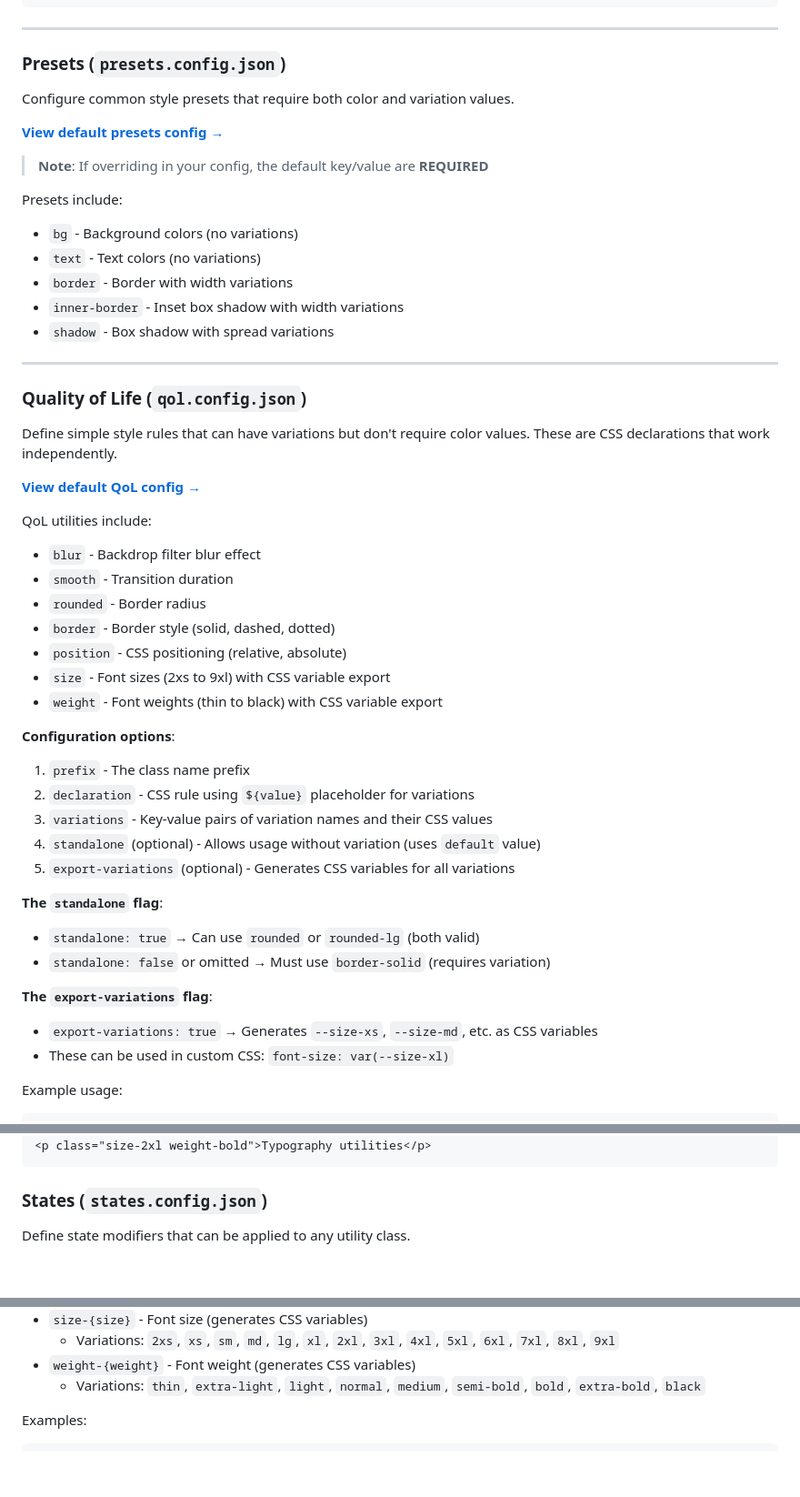
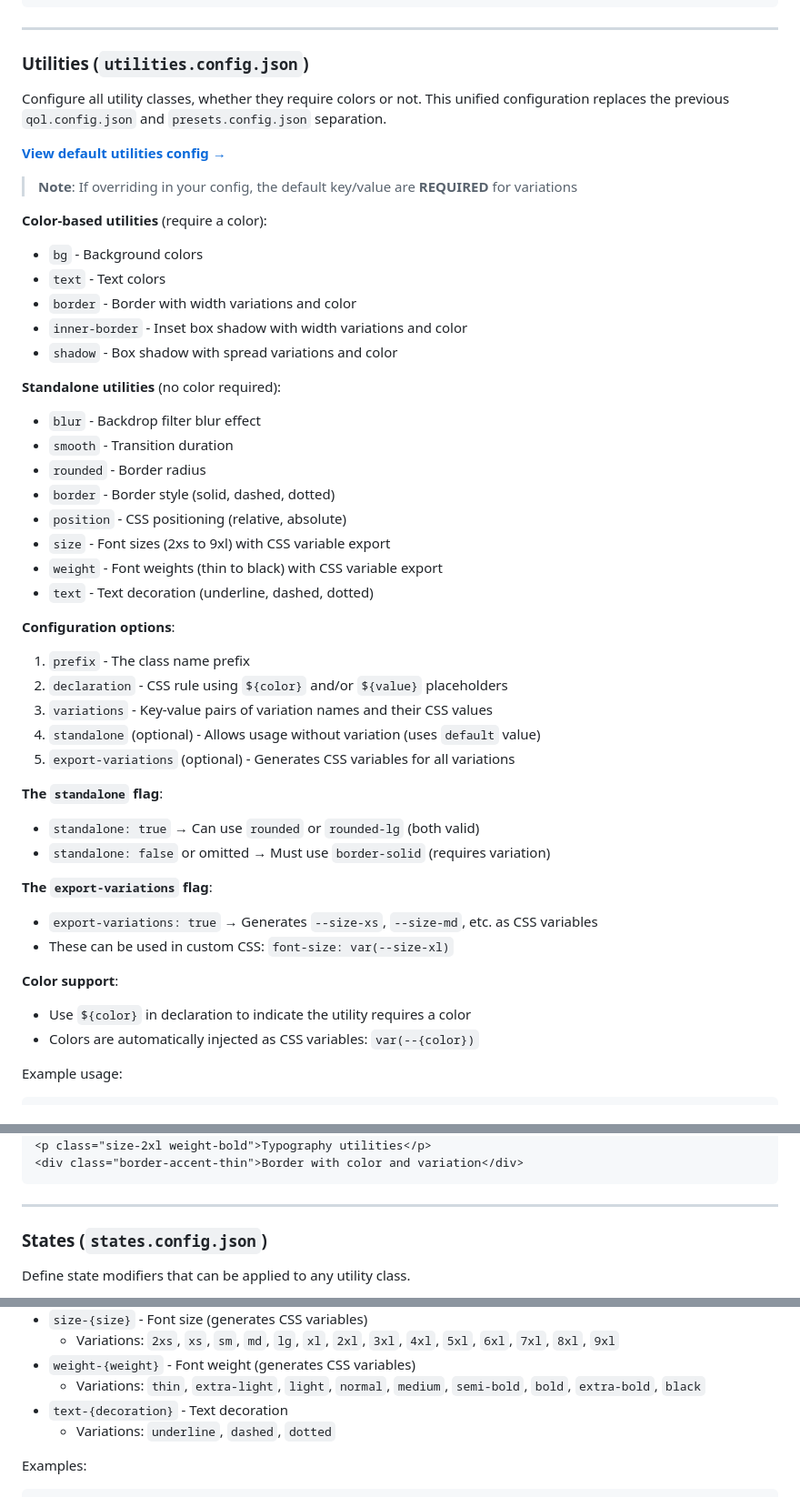
Before and after one commit to HugoLMTY/anubis-ui, a Markdown page: README.md, 3 parts joined by grey strips. Shown: that part at 91% size. Drawn GitHub-style; blank space fills up the shorter version.

````diff
--- a/README.md
+++ b/README.md
@@ -210,27 +211,21 @@ You can add multiple glob patterns to scan different file types:
 ```
 
 ---
-### Presets (`presets.config.json`)
-Configure common style presets that require both color and variation values.
+### Utilities (`utilities.config.json`)
+Configure all utility classes, whether they require colors or not. This unified configuration replaces the previous `qol.config.json` and `presets.config.json` separation.
 
-**[View default presets config →](./src/config/presets.config.json)**
+**[View default utilities config →](./src/config/utilities.config.json)**
 
-> **Note**: If overriding in your config, the default key/value are __REQUIRED__
+> **Note**: If overriding in your config, the default key/value are __REQUIRED__ for variations
 
-Presets include:
-- `bg` - Background colors (no variations)
-- `text` - Text colors (no variations)
-- `border` - Border with width variations
-- `inner-border` - Inset box shadow with width variations
-- `shadow` - Box shadow with spread variations
+**Color-based utilities** (require a color):
+- `bg` - Background colors
+- `text` - Text colors
+- `border` - Border with width variations and color
+- `inner-border` - Inset box shadow with width variations and color
+- `shadow` - Box shadow with spread variations and color
 
----
-### Quality of Life (`qol.config.json`)
-Define simple style rules that can have variations but don't require color values. These are CSS declarations that work independently.
-
-**[View default QoL config →](./src/config/qol.config.json)**
-
-QoL utilities include:
+**Standalone utilities** (no color required):
 - `blur` - Backdrop filter blur effect
 - `smooth` - Transition duration
 - `rounded` - Border radius
@@ -238,10 +233,11 @@ QoL utilities include:
 - `position` - CSS positioning (relative, absolute)
 - `size` - Font sizes (2xs to 9xl) with CSS variable export
 - `weight` - Font weights (thin to black) with CSS variable export
+- `text` - Text decoration (underline, dashed, dotted)
 
 **Configuration options**:
 1. `prefix` - The class name prefix
-2. `declaration` - CSS rule using `${value}` placeholder for variations
+2. `declaration` - CSS rule using `${color}` and/or `${value}` placeholders
 3. `variations` - Key-value pairs of variation names and their CSS values
 4. `standalone` (optional) - Allows usage without variation (uses `default` value)
 5. `export-variations` (optional) - Generates CSS variables for all variations
@@ -254,5 +250,9 @@ QoL utilities include:
 - `export-variations: true` → Generates `--size-xs`, `--size-md`, etc. as CSS variables
 - These can be used in custom CSS: `font-size: var(--size-xl)`
 
+**Color support**:
+- Use `${color}` in declaration to indicate the utility requires a color
+- Colors are automatically injected as CSS variables: `var(--{color})`
+
 Example usage:
 ```html
@@ -260,7 +260,9 @@ Example usage:
 <div class="rounded smooth blur" /> <!-- Standalone rules with default values -->
 <p class="size-2xl weight-bold">Typography utilities</p>
+<div class="border-accent-thin">Border with color and variation</div>
 ```
 
+---
 ### States (`states.config.json`)
 Define state modifiers that can be applied to any utility class.
 
@@ -337,6 +339,8 @@ Standalone utilities that work independently:
   - Variations: `2xs`, `xs`, `sm`, `md`, `lg`, `xl`, `2xl`, `3xl`, `4xl`, `5xl`, `6xl`, `7xl`, `8xl`, `9xl`
 - `weight-{weight}` - Font weight (generates CSS variables)
   - Variations: `thin`, `extra-light`, `light`, `normal`, `medium`, `semi-bold`, `bold`, `extra-bold`, `black`
+- `text-{decoration}` - Text decoration
+  - Variations: `underline`, `dashed`, `dotted`
 
 Examples:
 ```html
````
Also changed, not shown: other parts of README.md (+26 -24 lines).
